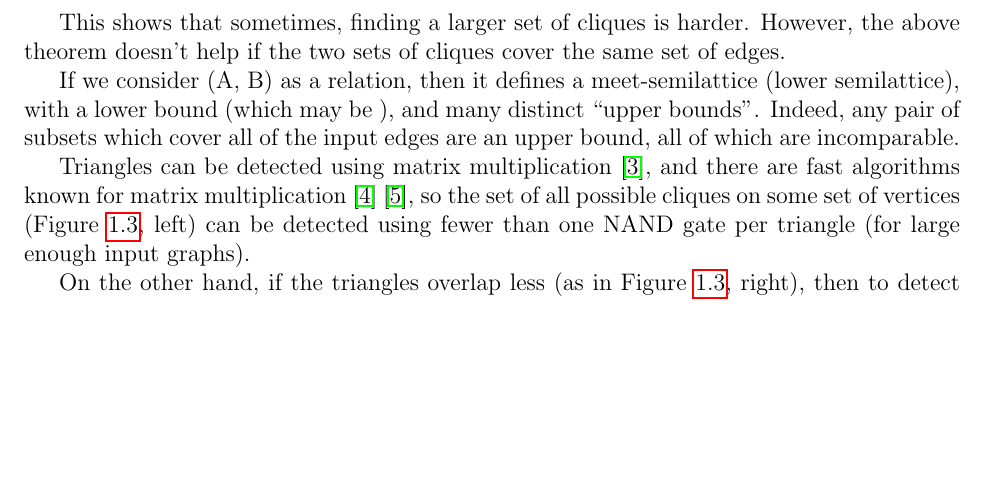
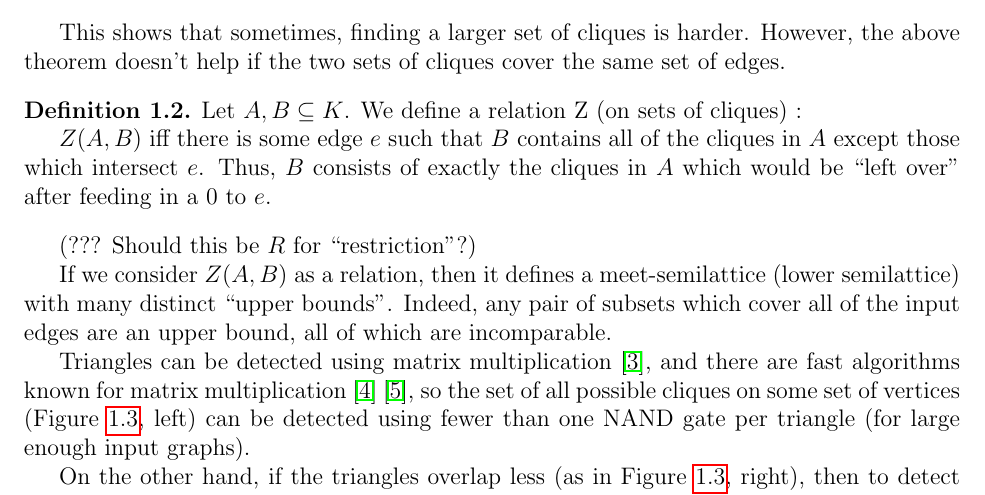
Before and after one commit to joshtburdick/misc, a LaTeX paper (countingBound/countingBound.tex): part of page 4 of 12, cut so that both start at the same text, the shorter picture padded with empty space. Compiled offline with pdfLaTeX.

Commit message:
Add Z relation

```diff
--- a/countingBound/countingBound.tex
+++ b/countingBound/countingBound.tex
@@ -206,8 +206,20 @@ This shows that sometimes, finding a larger set of cliques is
 harder. However, the above theorem doesn't help if the two
 sets of cliques cover the same set of edges.
 
-If we consider (A, B) as a relation, then it defines a meet-semilattice
-(lower semilattice), with a lower bound (which may be $\empty$), and
+\begin{defn}
+\label{zRelation}
+Let $A, B \subseteq K$. We define a relation Z (on sets of cliques) :
+
+$Z(A,B)$ iff there is some edge $e$ such that $B$ contains all of the
+cliques in $A$ except those which intersect $e$. Thus, $B$ consists
+of exactly the cliques in $A$ which would be ``left over'' after
+feeding in a 0 to $e$.
+\end{defn}
+
+(??? Should this be $R$ for ``restriction''?)
+
+If we consider $Z(A, B)$ as a relation, then it defines a meet-semilattice
+(lower semilattice) with
 many distinct ``upper bounds''. Indeed, any pair of subsets which
 cover all of the input edges are an upper bound, all of which
 are incomparable.
```
Also changed, not shown: countingBound/R/maximal.pdf, countingBound/R/mesh2D.pdf, countingBound/R/overlapping.pdf, countingBound/R/tri1.pdf.
